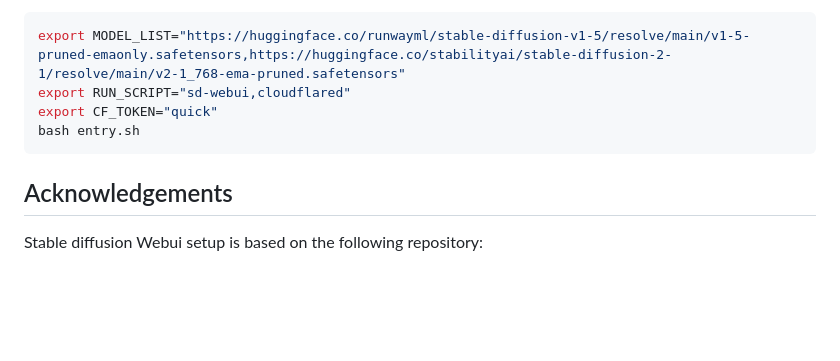
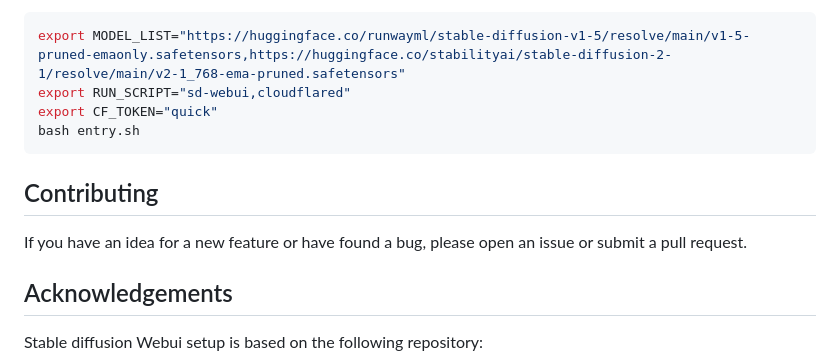
Before and after one commit to sheldonchiu/Ultimate-Paperspace-Template, a Markdown page: README.md, the part around the change. GitHub-like rendering; blank space fills up the shorter version.

````diff
--- a/README.md
+++ b/README.md
@@ -95,6 +95,9 @@ export CF_TOKEN="quick"
 bash entry.sh
 ```
 
+## Contributing
+If you have an idea for a new feature or have found a bug, please open an issue or submit a pull request.
+
 ## Acknowledgements
 Stable diffusion Webui setup is based on the following repository:
 
````
